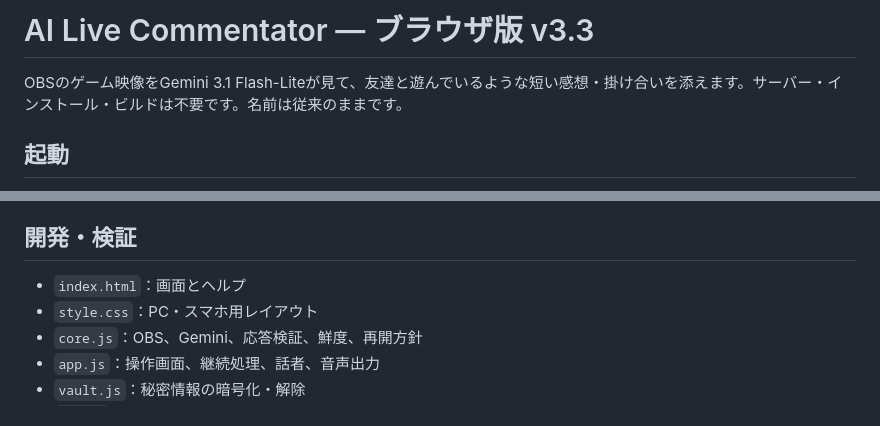
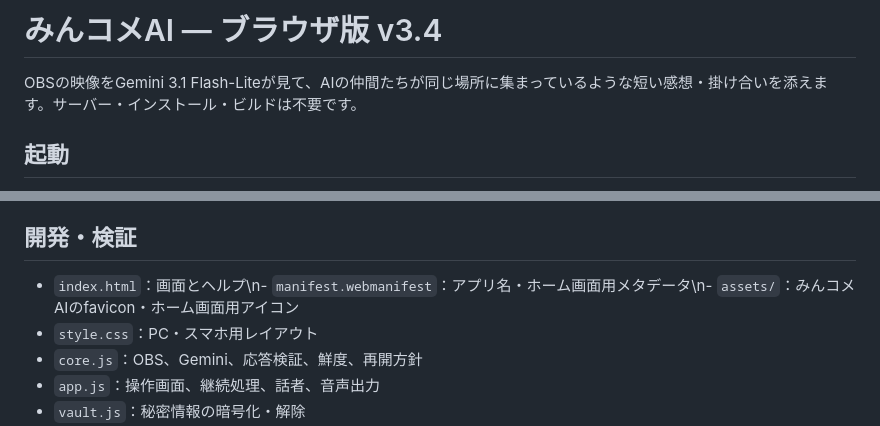
Before and after one commit to suzu2384/ai-live-commentator, a Markdown page: README.md, 2 parts joined by grey strips. GitHub-like rendering.

Commit message:
Document MinCome AI branding

```diff
--- a/README.md
+++ b/README.md
@@ -1,6 +1,6 @@
-# AI Live Commentator — ブラウザ版 v3.3
+# みんコメAI — ブラウザ版 v3.4
 
-OBSのゲーム映像をGemini 3.1 Flash-Liteが見て、友達と遊んでいるような短い感想・掛け合いを添えます。サーバー・インストール・ビルドは不要です。名前は従来のままです。
+OBSの映像をGemini 3.1 Flash-Liteが見て、AIの仲間たちが同じ場所に集まっているような短い感想・掛け合いを添えます。サーバー・インストール・ビルドは不要です。
 
 ## 起動
 
@@ -154,7 +154,7 @@ WebSocketの有効化、パスワード、ポート、OBSに登録したソー
 
 ## 開発・検証
 
-- `index.html`：画面とヘルプ
+- `index.html`：画面とヘルプ\n- `manifest.webmanifest`：アプリ名・ホーム画面用メタデータ\n- `assets/`：みんコメAIのfavicon・ホーム画面用アイコン
 - `style.css`：PC・スマホ用レイアウト
 - `core.js`：OBS、Gemini、応答検証、鮮度、再開方針
 - `app.js`：操作画面、継続処理、話者、音声出力
```
